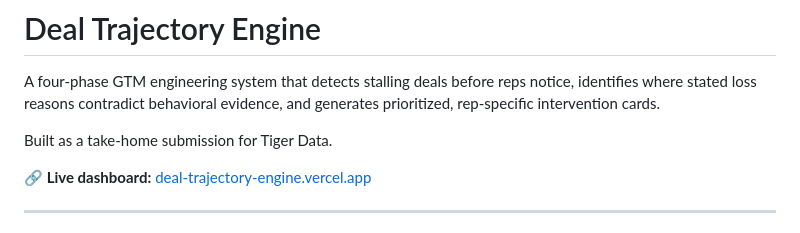
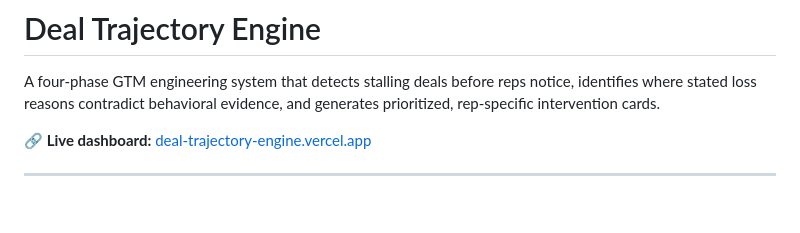
Before and after one commit to FakeJenton/deal-trajectory-engine, a Markdown page: README.md, the part around the change. Drawn GitHub-style; blank space fills up the shorter version.

Commit message:
Update README copy
Minor wording polish in the README.

```diff
--- a/README.md
+++ b/README.md
@@ -1,8 +1,6 @@
 # Deal Trajectory Engine
 
 A four-phase GTM engineering system that detects stalling deals before reps notice, identifies where stated loss reasons contradict behavioral evidence, and generates prioritized, rep-specific intervention cards.
-
-Built as a take-home submission for Tiger Data.
 
 **🔗 Live dashboard:** [deal-trajectory-engine.vercel.app](https://deal-trajectory-engine.vercel.app/)
 
```
